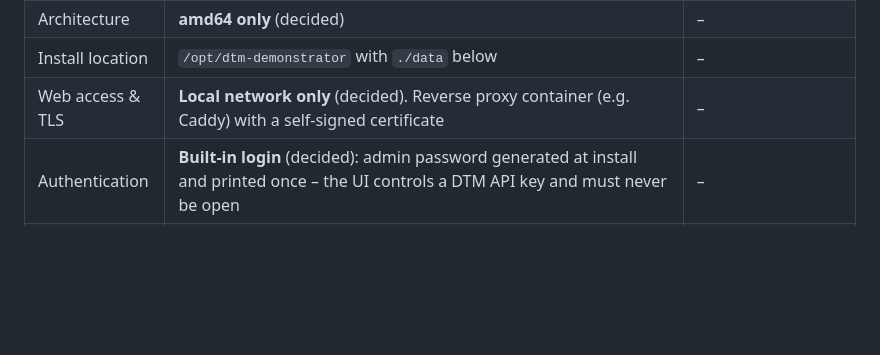
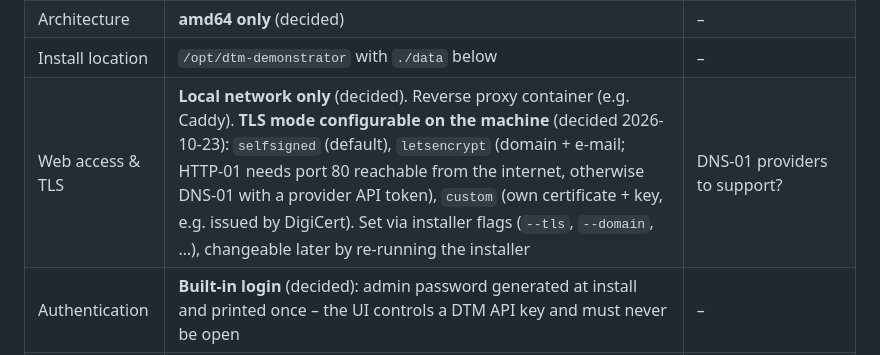
Before and after one commit to danielstroehmann/dc-dtm-demonstrator, a Markdown page: docs/design/02-nfr.md, the part around the change. Rendered like a GitHub page; blank space fills up the shorter version.

Commit message:
NFR: configurable TLS mode (selfsigned, letsencrypt, custom)
Co-Authored-By: Claude Opus 5.5 <noreply@anthropic.com>

```diff
--- a/docs/design/02-nfr.md
+++ b/docs/design/02-nfr.md
@@ -29,7 +29,7 @@ curl -fsSL https://github.com/danielstroehmann/dc-dtm-demonstrator/releases/late
 | Versioning | **Explicit choice** (decided): the user picks what to install – a release tag (`--version vX.Y.Z`, default = latest release) or a branch (`--branch dev`). Never a silent install of `main`. Interactive run shows a selection (latest release preselected); flags skip it. `install.sh` is a release asset; images are published to GHCR per tag and per branch (e.g. `:v1.2.0`, `:branch-dev`). Enter on the preselected latest release counts as a choice (decided) | Branch images: `dev` only, see NFR-2 |
 | Architecture | **amd64 only** (decided) | – |
 | Install location | `/opt/dtm-demonstrator` with `./data` below | – |
-| Web access & TLS | **Local network only** (decided). Reverse proxy container (e.g. Caddy) with a self-signed certificate | – |
+| Web access & TLS | **Local network only** (decided). Reverse proxy container (e.g. Caddy). **TLS mode configurable on the machine** (decided 2026-10-23): `selfsigned` (default), `letsencrypt` (domain + e-mail; HTTP-01 needs port 80 reachable from the internet, otherwise DNS-01 with a provider API token), `custom` (own certificate + key, e.g. issued by DigiCert). Set via installer flags (`--tls`, `--domain`, …), changeable later by re-running the installer | DNS-01 providers to support? |
 | Authentication | **Built-in login** (decided): admin password generated at install and printed once – the UI controls a DTM API key and must never be open | – |
 | DTM credentials | **Entered in the web UI on first start** (decided), stored under `./data` (never in the image) | – |
 
```
